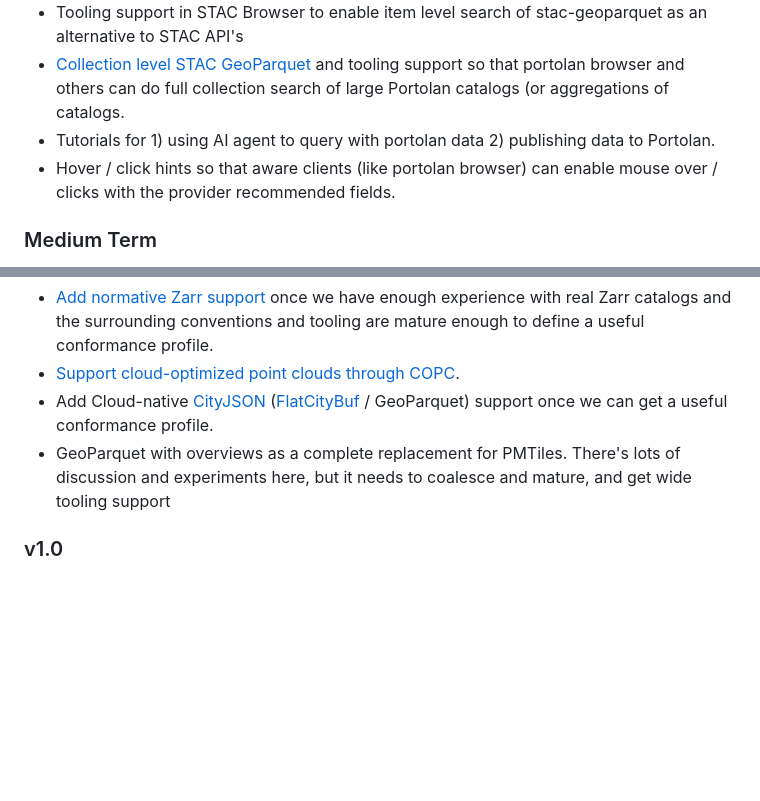
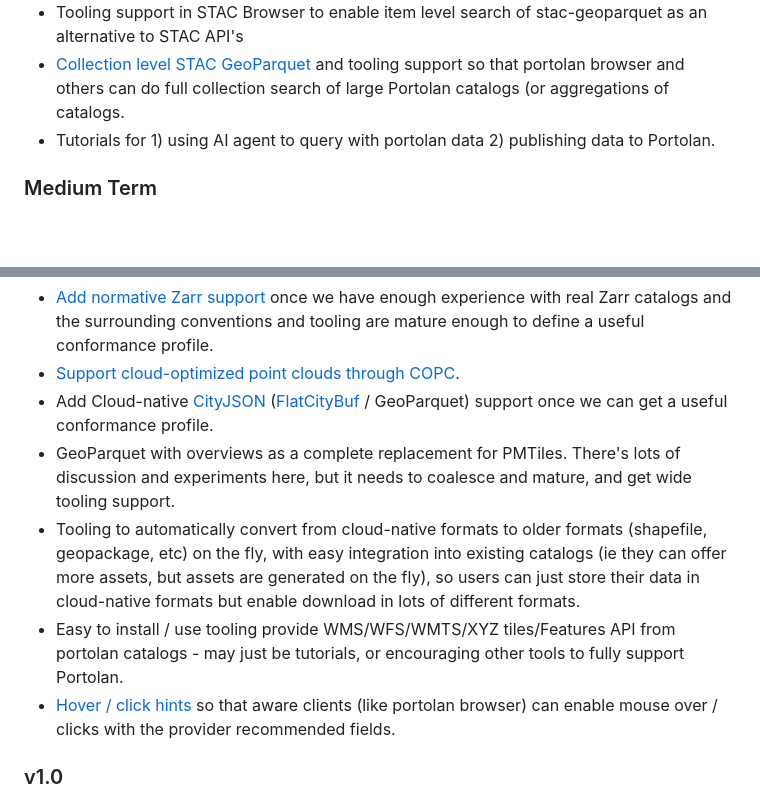
Before and after one commit to portolan-sdi/portolan-ops, a Markdown page: ROADMAP.md, 2 parts joined by grey strips. Drawn GitHub-style; blank space fills up the shorter version.

```diff
--- a/ROADMAP.md
+++ b/ROADMAP.md
@@ -31,7 +31,6 @@ These are things that people directly in our community are committed to working
  * Tooling support in STAC Browser to enable item level search of stac-geoparquet as an alternative to STAC API's
  * [Collection level STAC GeoParquet](https://github.com/radiantearth/stac-geoparquet-spec/issues/17) and tooling support so that portolan browser and others can do full collection search of large Portolan catalogs (or aggregations of catalogs.
  * Tutorials for 1) using AI agent to query with portolan data 2) publishing data to Portolan.
- * Hover / click hints so that aware clients (like portolan browser) can enable mouse over / clicks with the provider recommended fields.
 
 ### Medium Term
 
@@ -42,7 +41,10 @@ more, as we want Portolan to not be only for those on the bleeding edge.
  * [Add normative Zarr support](https://github.com/portolan-sdi/portolan-spec/issues/132) once we have enough experience with real Zarr catalogs and the surrounding conventions and tooling are mature enough to define a useful conformance profile.
  * [Support cloud-optimized point clouds through COPC](https://github.com/portolan-sdi/portolan-cli/issues/54).
  * Add Cloud-native [CityJSON](https://www.cityjson.org/) ([FlatCityBuf](https://www.cityjson.org/flatcitybuf/) / GeoParquet) support once we can get a useful conformance profile.
- * GeoParquet with overviews as a complete replacement for PMTiles. There's lots of discussion and experiments here, but it needs to coalesce and mature, and get wide tooling support
+ * GeoParquet with overviews as a complete replacement for PMTiles. There's lots of discussion and experiments here, but it needs to coalesce and mature, and get wide tooling support.
+ * Tooling to automatically convert from cloud-native formats to older formats (shapefile, geopackage, etc) on the fly, with easy integration into existing catalogs (ie they can offer more assets, but assets are generated on the fly), so users can just store their data in cloud-native formats but enable download in lots of different formats.
+ * Easy to install / use tooling provide WMS/WFS/WMTS/XYZ tiles/Features API from portolan catalogs - may just be tutorials, or encouraging other tools to fully support Portolan.
+ * [Hover / click hints](https://github.com/portolan-sdi/portolan-spec/issues/190) so that aware clients (like portolan browser) can enable mouse over / clicks with the provider recommended fields.
 
 ### v1.0
 
```
Also changed, not shown: other parts of ROADMAP.md (+1 -1 lines).
